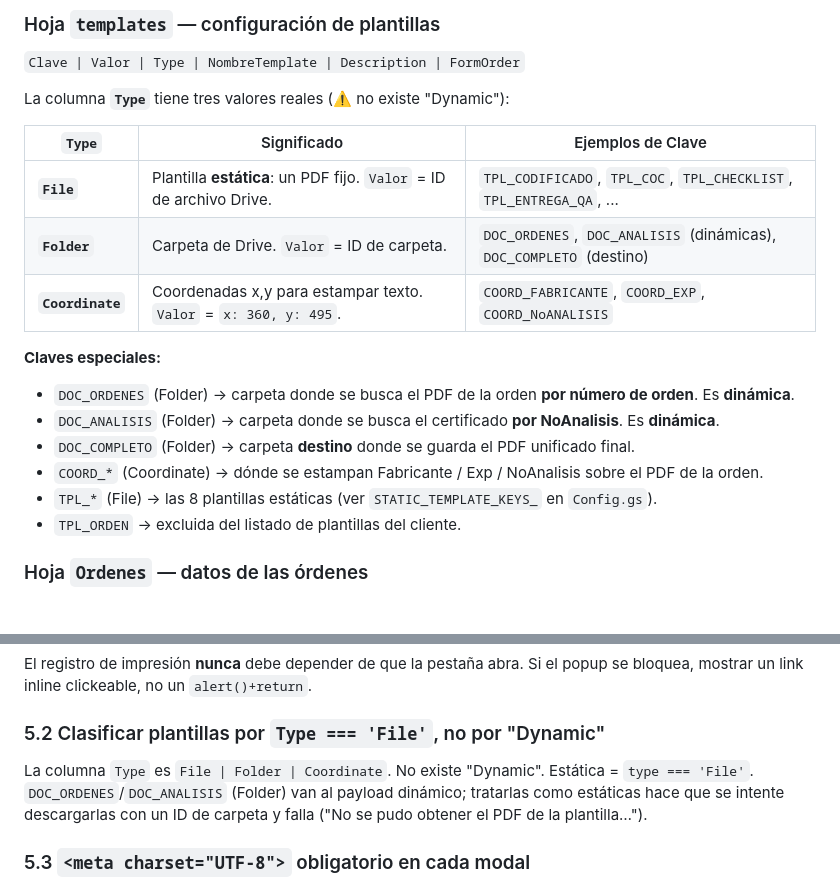
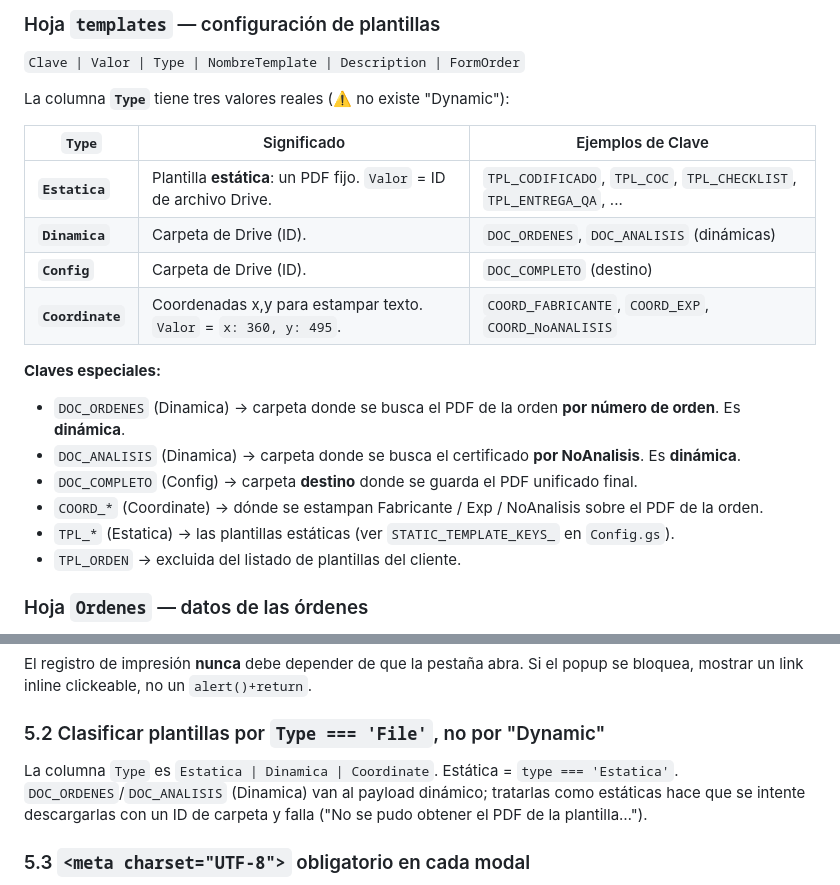
Before and after one commit to franklozanov/scriptGenerarOrdenes, a Markdown page: README.md, 2 parts joined by grey strips. Rendered like a GitHub page.

Commit message:
Docs: actualizar referencias de File y Folder a Estatica y Dinamica

```diff
--- a/README.md
+++ b/README.md
@@ -76,16 +76,17 @@ La columna **`Type`** tiene tres valores reales (⚠️ no existe "Dynamic"):
 
 | `Type` | Significado | Ejemplos de Clave |
 |---|---|---|
-| **`File`** | Plantilla **estática**: un PDF fijo. `Valor` = ID de archivo Drive. | `TPL_CODIFICADO`, `TPL_COC`, `TPL_CHECKLIST`, `TPL_ENTREGA_QA`, ... |
-| **`Folder`** | Carpeta de Drive. `Valor` = ID de carpeta. | `DOC_ORDENES`, `DOC_ANALISIS` (dinámicas), `DOC_COMPLETO` (destino) |
+| **`Estatica`** | Plantilla **estática**: un PDF fijo. `Valor` = ID de archivo Drive. | `TPL_CODIFICADO`, `TPL_COC`, `TPL_CHECKLIST`, `TPL_ENTREGA_QA`, ... |
+| **`Dinamica`** | Carpeta de Drive (ID). | `DOC_ORDENES`, `DOC_ANALISIS` (dinámicas) |
+| **`Config`** | Carpeta de Drive (ID). | `DOC_COMPLETO` (destino) |
 | **`Coordinate`** | Coordenadas x,y para estampar texto. `Valor` = `x: 360, y: 495`. | `COORD_FABRICANTE`, `COORD_EXP`, `COORD_NoANALISIS` |
 
 **Claves especiales:**
-- `DOC_ORDENES` (Folder) → carpeta donde se busca el PDF de la orden **por número de orden**. Es **dinámica**.
-- `DOC_ANALISIS` (Folder) → carpeta donde se busca el certificado **por NoAnalisis**. Es **dinámica**.
-- `DOC_COMPLETO` (Folder) → carpeta **destino** donde se guarda el PDF unificado final.
+- `DOC_ORDENES` (Dinamica) → carpeta donde se busca el PDF de la orden **por número de orden**. Es **dinámica**.
+- `DOC_ANALISIS` (Dinamica) → carpeta donde se busca el certificado **por NoAnalisis**. Es **dinámica**.
+- `DOC_COMPLETO` (Config) → carpeta **destino** donde se guarda el PDF unificado final.
 - `COORD_*` (Coordinate) → dónde se estampan Fabricante / Exp / NoAnalisis sobre el PDF de la orden.
-- `TPL_*` (File) → las 8 plantillas estáticas (ver `STATIC_TEMPLATE_KEYS_` en `Config.gs`).
+- `TPL_*` (Estatica) → las plantillas estáticas (ver `STATIC_TEMPLATE_KEYS_` en `Config.gs`).
 - `TPL_ORDEN` → excluida del listado de plantillas del cliente.
 
 ### Hoja `Ordenes` — datos de las órdenes
@@ -176,7 +177,7 @@ google.script.run.processAndSavePdfBackgroundForUser(...);
 El registro de impresión **nunca** debe depender de que la pestaña abra. Si el popup se bloquea, mostrar un link inline clickeable, no un `alert()+return`.
 
 ### 5.2 Clasificar plantillas por `Type === 'File'`, no por "Dynamic"
-La columna `Type` es `File | Folder | Coordinate`. No existe "Dynamic". Estática = `type === 'File'`. `DOC_ORDENES`/`DOC_ANALISIS` (Folder) van al payload dinámico; tratarlas como estáticas hace que se intente descargarlas con un ID de carpeta y falla ("No se pudo obtener el PDF de la plantilla…").
+La columna `Type` es `Estatica | Dinamica | Coordinate`. Estática = `type === 'Estatica'`. `DOC_ORDENES`/`DOC_ANALISIS` (Dinamica) van al payload dinámico; tratarlas como estáticas hace que se intente descargarlas con un ID de carpeta y falla ("No se pudo obtener el PDF de la plantilla…").
 
 ### 5.3 `<meta charset="UTF-8">` obligatorio en cada modal
 Todo `.html` de modal servido por `HtmlService` **debe** declarar `<meta charset="UTF-8">` como primer elemento del `<head>`. El HTML está lleno de acentos y emojis; sin charset, Apps Script puede corromper la codificación al reinyectar el markup vía `document.write` y romper el parseo.
```
Also changed, not shown: ARQUITECTURA_IMPRESION.md (+5 -5 lines), REGLAS_DESARROLLO.md (+2 -2 lines).
